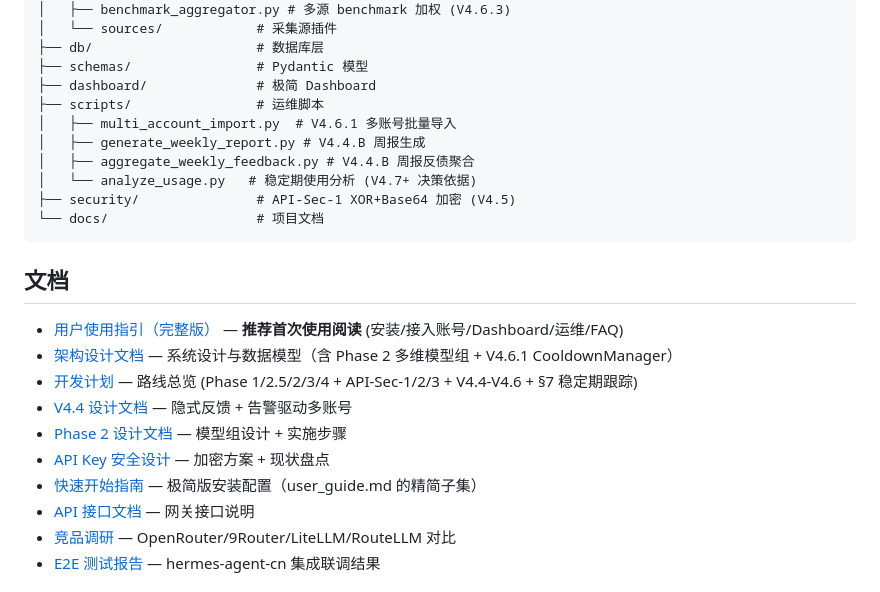
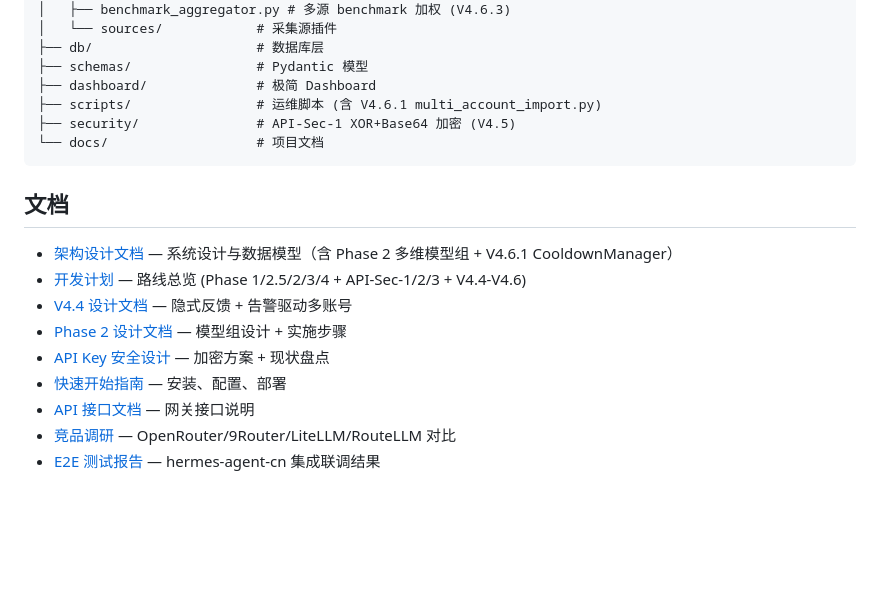
Before and after one commit to xyshanren/aimc, a Markdown page: README.md, the part around one of its changes. Rendered like a GitHub page; blank space fills up the shorter version.

````diff
--- a/README.md
+++ b/README.md
@@ -210,24 +248,19 @@ aimc/
 ├── db/                     # 数据库层
 ├── schemas/                # Pydantic 模型
 ├── dashboard/              # 极简 Dashboard
-├── scripts/                # 运维脚本
-│   ├── multi_account_import.py  # V4.6.1 多账号批量导入
-│   ├── generate_weekly_report.py # V4.4.B 周报生成
-│   ├── aggregate_weekly_feedback.py # V4.4.B 周报反债聚合
-│   └── analyze_usage.py   # 稳定期使用分析 (V4.7+ 决策依据)
+├── scripts/                # 运维脚本 (含 V4.6.1 multi_account_import.py)
 ├── security/               # API-Sec-1 XOR+Base64 加密 (V4.5)
 └── docs/                   # 项目文档
 ```
 
 ## 文档
 
-- [用户使用指引（完整版）](docs/user_guide.md) — **推荐首次使用阅读** (安装/接入账号/Dashboard/运维/FAQ)
 - [架构设计文档](docs/architecture.md) — 系统设计与数据模型（含 Phase 2 多维模型组 + V4.6.1 CooldownManager）
-- [开发计划](docs/development-plan.md) — 路线总览 (Phase 1/2.5/2/3/4 + API-Sec-1/2/3 + V4.4-V4.6 + §7 稳定期跟踪)
+- [开发计划](docs/development-plan.md) — 路线总览 (Phase 1/2.5/2/3/4 + API-Sec-1/2/3 + V4.4-V4.6)
 - [V4.4 设计文档](docs/v44-feedback-and-alert-design.md) — 隐式反馈 + 告警驱动多账号
 - [Phase 2 设计文档](docs/phase2-design.md) — 模型组设计 + 实施步骤
 - [API Key 安全设计](docs/api-key-security.md) — 加密方案 + 现状盘点
-- [快速开始指南](docs/quickstart.md) — 极简版安装配置（user_guide.md 的精简子集）
+- [快速开始指南](docs/quickstart.md) — 安装、配置、部署
 - [API 接口文档](docs/api.md) — 网关接口说明
 - [竞品调研](docs/competitive-research.md) — OpenRouter/9Router/LiteLLM/RouteLLM 对比
 - [E2E 测试报告](docs/e2e-results.md) — hermes-agent-cn 集成联调结果
````
Also changed, not shown: other parts of README.md (+67 -29 lines).
